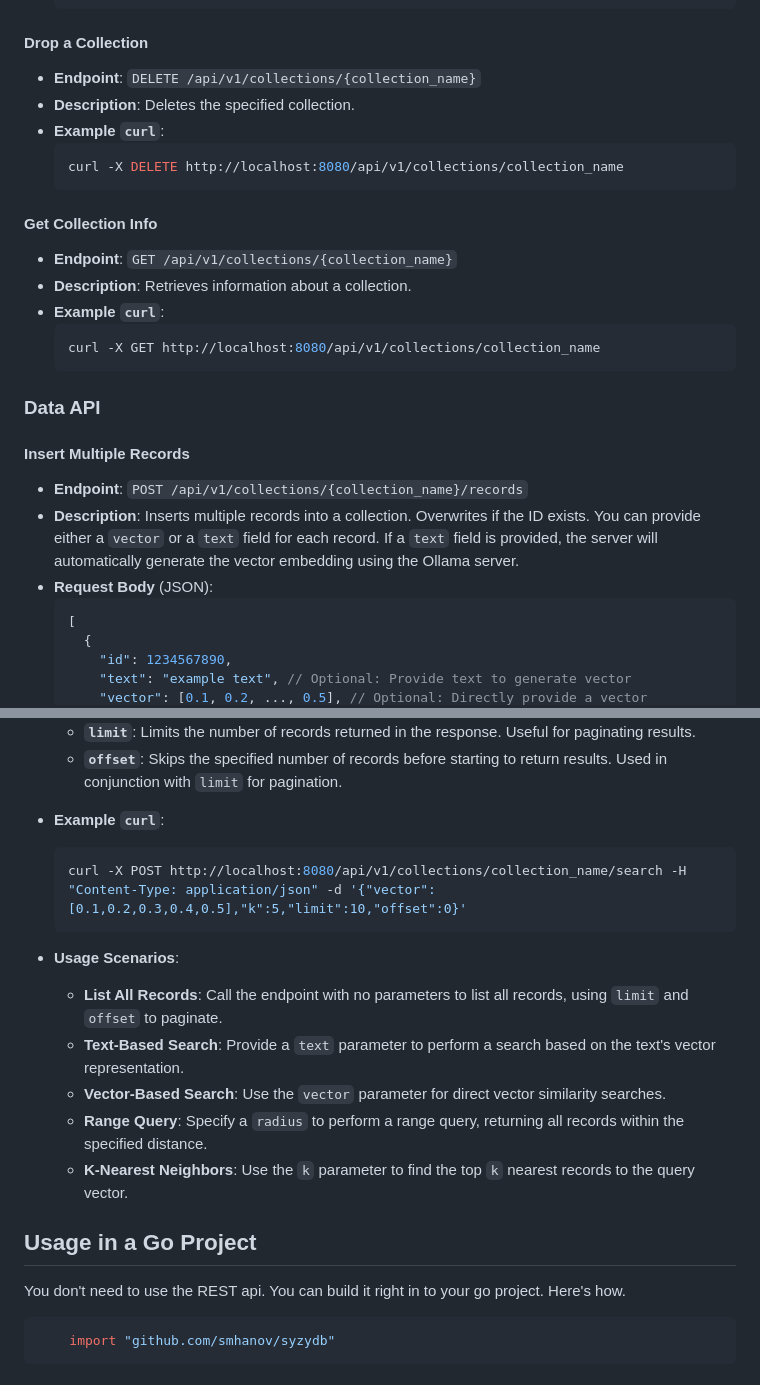
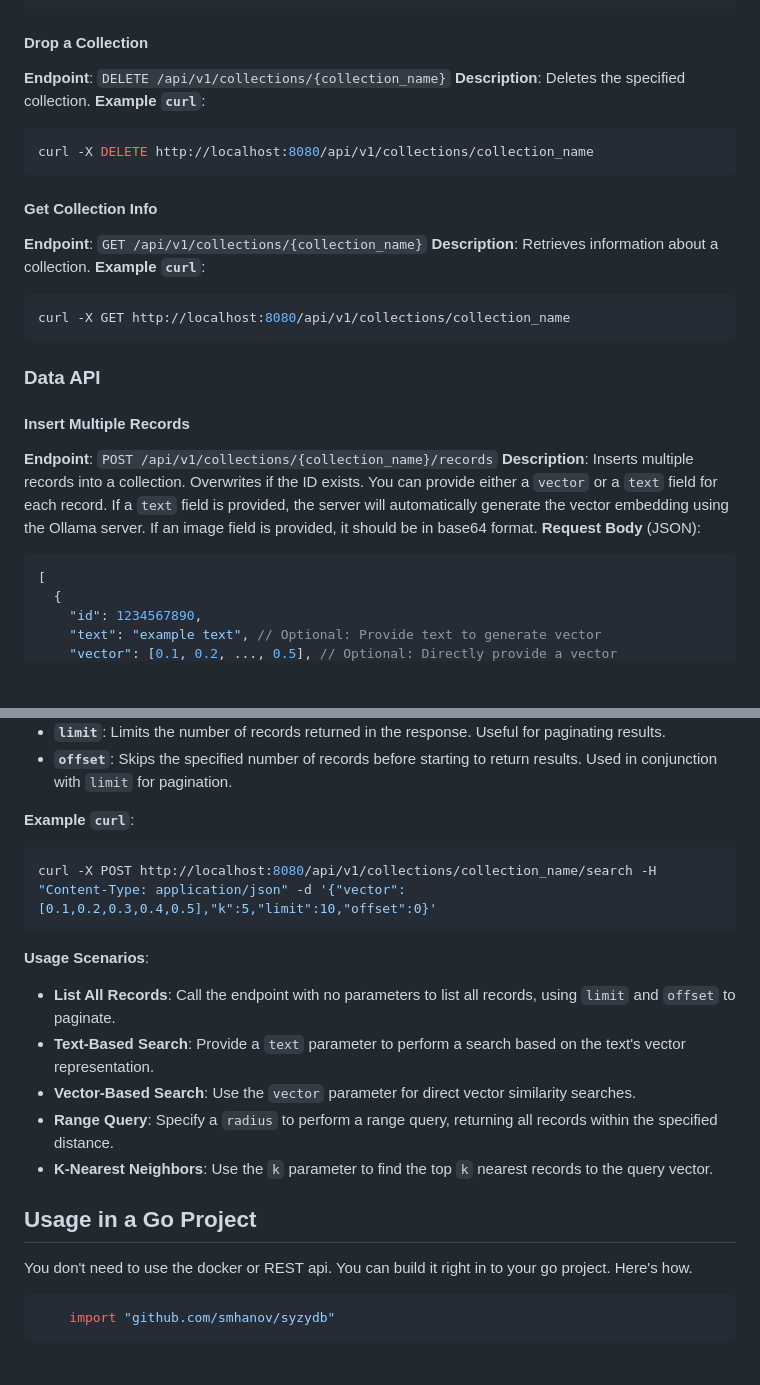
Before and after one commit to smhanov/syzgydb, a Markdown page: README.md, 2 parts joined by grey strips. Rendered like a GitHub page; blank space fills up the shorter version.

````diff
--- a/README.md
+++ b/README.md
@@ -77,18 +70,18 @@ SyzgyDB provides a RESTful API for managing collections and records. Below are t
 
 #### Drop a Collection
 
-- **Endpoint**: `DELETE /api/v1/collections/{collection_name}`
-- **Description**: Deletes the specified collection.
-- **Example `curl`**:
+ **Endpoint**: `DELETE /api/v1/collections/{collection_name}`
+ **Description**: Deletes the specified collection.
+ **Example `curl`**:
   ```bash
   curl -X DELETE http://localhost:8080/api/v1/collections/collection_name
   ```
 
 #### Get Collection Info
 
-- **Endpoint**: `GET /api/v1/collections/{collection_name}`
-- **Description**: Retrieves information about a collection.
-- **Example `curl`**:
+ **Endpoint**: `GET /api/v1/collections/{collection_name}`
+ **Description**: Retrieves information about a collection.
+ **Example `curl`**:
   ```bash
   curl -X GET http://localhost:8080/api/v1/collections/collection_name
   ```
@@ -97,9 +90,9 @@ SyzgyDB provides a RESTful API for managing collections and records. Below are t
 
 #### Insert Multiple Records
 
-- **Endpoint**: `POST /api/v1/collections/{collection_name}/records`
-- **Description**: Inserts multiple records into a collection. Overwrites if the ID exists. You can provide either a `vector` or a `text` field for each record. If a `text` field is provided, the server will automatically generate the vector embedding using the Ollama server.
-- **Request Body** (JSON):
+ **Endpoint**: `POST /api/v1/collections/{collection_name}/records`
+ **Description**: Inserts multiple records into a collection. Overwrites if the ID exists. You can provide either a `vector` or a `text` field for each record. If a `text` field is provided, the server will automatically generate the vector embedding using the Ollama server. If an image field is provided, it should be in base64 format.
+ **Request Body** (JSON):
   ```json
   [
     {
@@ -186,12 +171,12 @@ This update to the `README.md` provides clear instructions on how to use the tex
   - **`limit`**: Limits the number of records returned in the response. Useful for paginating results.
   - **`offset`**: Skips the specified number of records before starting to return results. Used in conjunction with `limit` for pagination.
 
-- **Example `curl`**:
+ **Example `curl`**:
   ```bash
   curl -X POST http://localhost:8080/api/v1/collections/collection_name/search -H "Content-Type: application/json" -d '{"vector":[0.1,0.2,0.3,0.4,0.5],"k":5,"limit":10,"offset":0}'
   ```
 
-- **Usage Scenarios**:
+ **Usage Scenarios**:
   - **List All Records**: Call the endpoint with no parameters to list all records, using `limit` and `offset` to paginate.
   - **Text-Based Search**: Provide a `text` parameter to perform a search based on the text's vector representation.
   - **Vector-Based Search**: Use the `vector` parameter for direct vector similarity searches.
@@ -200,7 +185,7 @@ This update to the `README.md` provides clear instructions on how to use the tex
 
 ## Usage in a Go Project
 
-You don't need to use the REST api. You can build it right in to your go project. Here's how.
+You don't need to use the docker or REST api. You can build it right in to your go project. Here's how.
 
 ```go
     import "github.com/smhanov/syzydb"
````
Also changed, not shown: other parts of README.md (+41 -57 lines).
